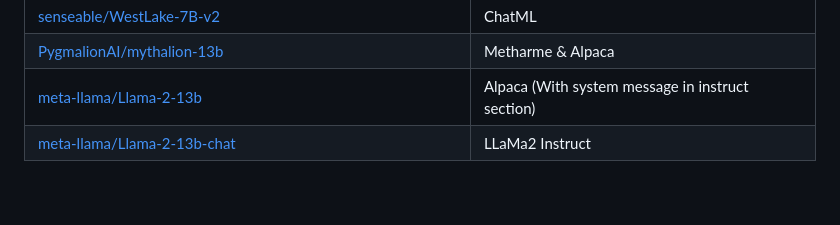
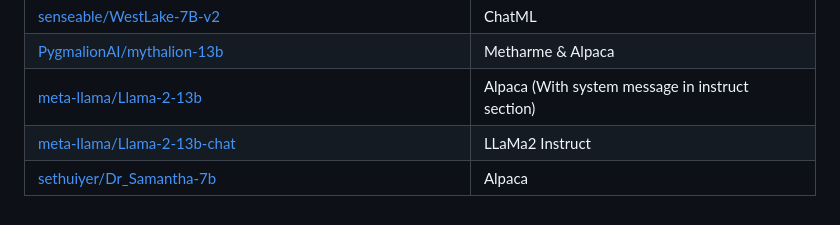
Before and after one commit to timopb/llama.bot, a Markdown page: README.md, the part around the change. GitHub-like rendering.

Commit message:
Added another model to the readme

```diff
--- a/README.md
+++ b/README.md
@@ -144,3 +144,4 @@ BOTNAME:
 | [PygmalionAI/mythalion-13b](https://huggingface.co/PygmalionAI/mythalion-13b) | Metharme & Alpaca |
 | [meta-llama/Llama-2-13b](https://huggingface.co/meta-llama/Llama-2-13b) | Alpaca (With system message in instruct section) |
 | [meta-llama/Llama-2-13b-chat](https://huggingface.co/meta-llama/Llama-2-13b-chat) | LLaMa2 Instruct |
+| [sethuiyer/Dr_Samantha-7b](https://huggingface.co/sethuiyer/Dr_Samantha-7b) | Alpaca |
```
